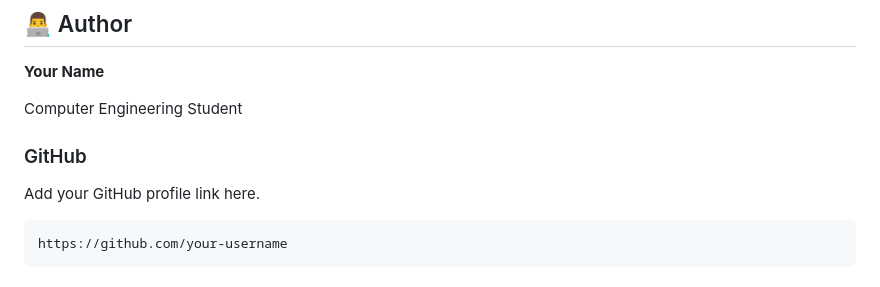
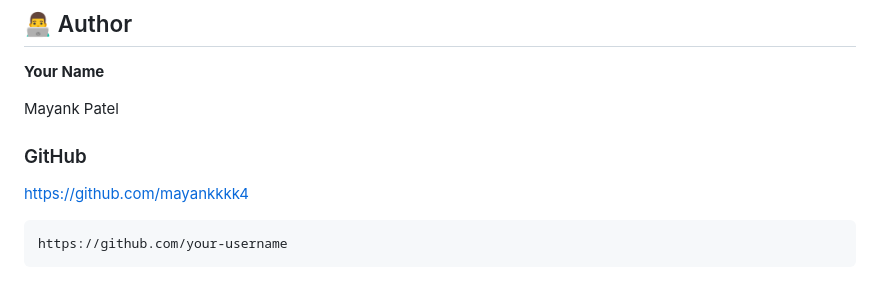
Before and after one commit to mayankkkk4/Gesture-Detection, a Markdown page: README.md, the part around the change. Drawn GitHub-style.

````diff
--- a/README.md
+++ b/README.md
@@ -184,11 +184,11 @@ Add your project screenshots here:
 
 **Your Name**
 
-Computer Engineering Student
+Mayank Patel
 
 ### GitHub
 
-Add your GitHub profile link here.
+https://github.com/mayankkkk4
 
 ```text
 https://github.com/your-username
````
